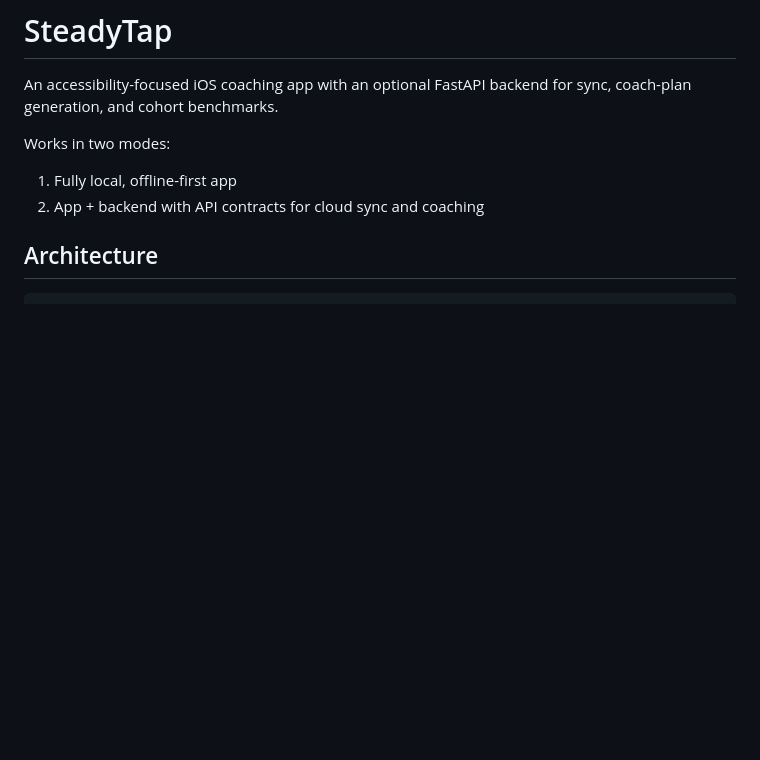
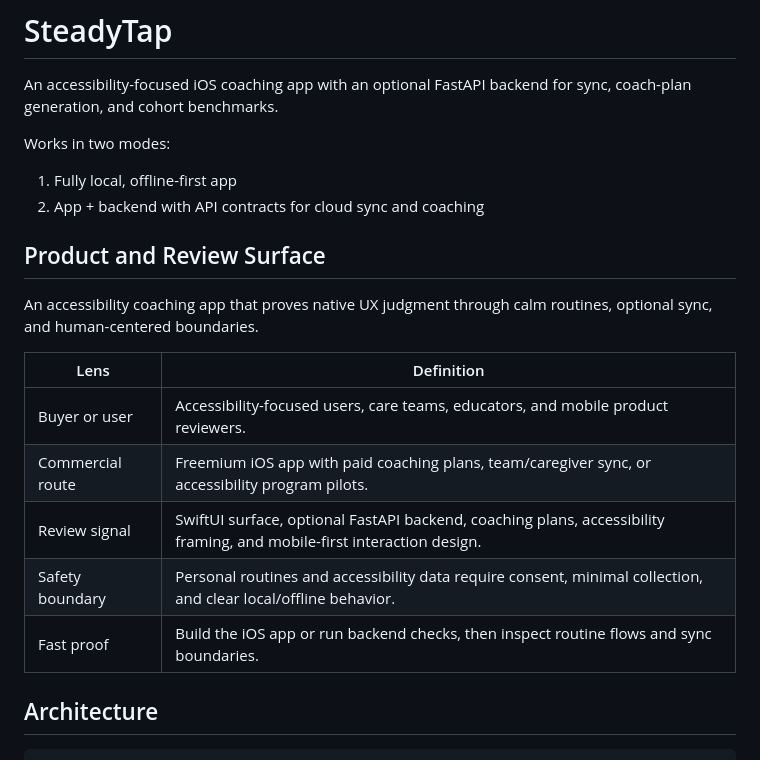
Before and after one commit to KIM3310/SteadyTap, a Markdown page: README.md, the part around the change. Rendered like a GitHub page; blank space fills up the shorter version.

Commit message:
Add product review surface

```diff
--- a/README.md
+++ b/README.md
@@ -6,6 +6,18 @@ Works in two modes:
 
 1. Fully local, offline-first app
 2. App + backend with API contracts for cloud sync and coaching
+
+## Product and Review Surface
+
+An accessibility coaching app that proves native UX judgment through calm routines, optional sync, and human-centered boundaries.
+
+| Lens | Definition |
+|---|---|
+| Buyer or user | Accessibility-focused users, care teams, educators, and mobile product reviewers. |
+| Commercial route | Freemium iOS app with paid coaching plans, team/caregiver sync, or accessibility program pilots. |
+| Review signal | SwiftUI surface, optional FastAPI backend, coaching plans, accessibility framing, and mobile-first interaction design. |
+| Safety boundary | Personal routines and accessibility data require consent, minimal collection, and clear local/offline behavior. |
+| Fast proof | Build the iOS app or run backend checks, then inspect routine flows and sync boundaries. |
 
 ## Architecture
 
```
